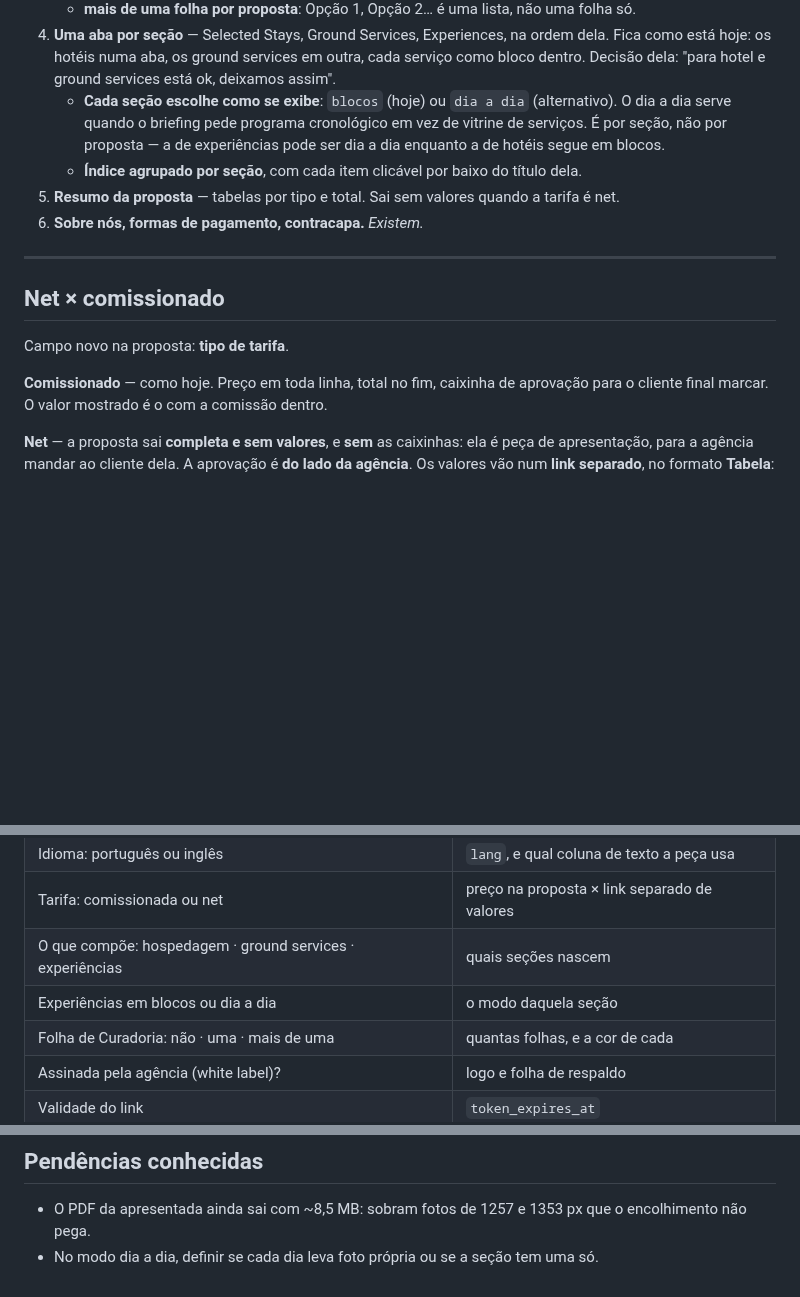
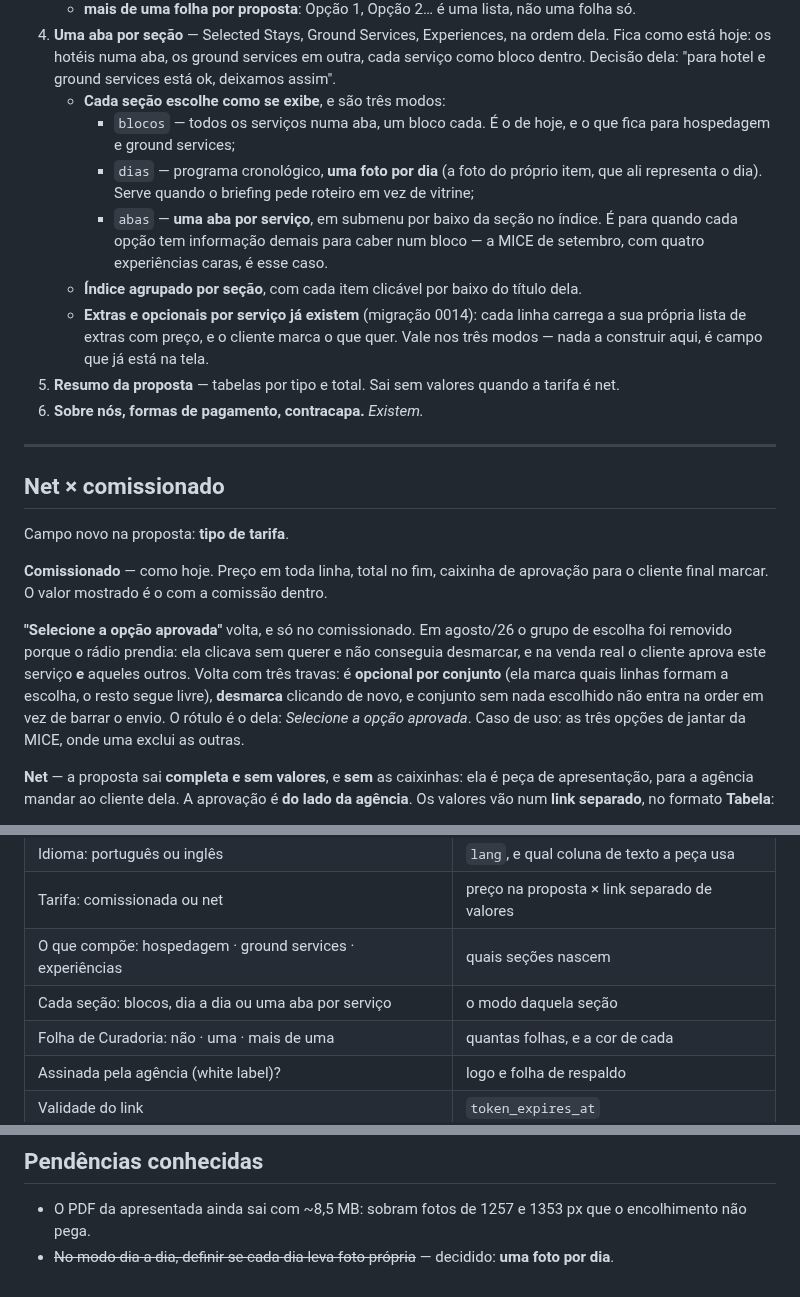
Before and after one commit to tuscanlands2026/tl-hub, a Markdown page: docs/MODELOS-DE-PROPOSTA.md, 3 parts joined by grey strips. GitHub-like rendering; blank space fills up the shorter version.

Commit message:
Modelos: tres modos por secao, escolha de opcao aprovada e a foto por dia
Respostas dela: uma foto por dia no modo cronologico; na MICE cada opcao vira
aba propria, em submenu, porque tem informacao demais para um bloco; e volta
o 'Selecione a opcao aprovada' para o caso comissionado, agora opcional por
conjunto e desmarcavel.

Extras e opcionais por servico ja existiam desde a 0014 — registrado para nao
virar trabalho repetido.

Co-Authored-By: Claude Opus 5 <noreply@anthropic.com>
Claude-Session: https://claude.ai/code/session_01UsDnuYHJq1HiYXpe63aJff

```diff
--- a/docs/MODELOS-DE-PROPOSTA.md
+++ b/docs/MODELOS-DE-PROPOSTA.md
@@ -36,11 +36,18 @@ em qualquer combinação. Ela monta como quiser. **Existe hoje**
 4. **Uma aba por seção** — Selected Stays, Ground Services, Experiences, na ordem dela.
    Fica como está hoje: os hotéis numa aba, os ground services em outra, cada serviço
    como bloco dentro. Decisão dela: "para hotel e ground services está ok, deixamos assim".
-   - **Cada seção escolhe como se exibe**: `blocos` (hoje) ou `dia a dia` (alternativo).
-     O dia a dia serve quando o briefing pede programa cronológico em vez de vitrine de
-     serviços. É por seção, não por proposta — a de experiências pode ser dia a dia
-     enquanto a de hotéis segue em blocos.
+   - **Cada seção escolhe como se exibe**, e são três modos:
+     - `blocos` — todos os serviços numa aba, um bloco cada. É o de hoje, e o que fica
+       para hospedagem e ground services;
+     - `dias` — programa cronológico, **uma foto por dia** (a foto do próprio item, que
+       ali representa o dia). Serve quando o briefing pede roteiro em vez de vitrine;
+     - `abas` — **uma aba por serviço**, em submenu por baixo da seção no índice. É para
+       quando cada opção tem informação demais para caber num bloco — a MICE de setembro,
+       com quatro experiências caras, é esse caso.
    - **Índice agrupado por seção**, com cada item clicável por baixo do título dela.
+   - **Extras e opcionais por serviço já existem** (migração 0014): cada linha carrega a
+     sua própria lista de extras com preço, e o cliente marca o que quer. Vale nos três
+     modos — nada a construir aqui, é campo que já está na tela.
 5. **Resumo da proposta** — tabelas por tipo e total. Sai sem valores quando a tarifa é net.
 6. **Sobre nós, formas de pagamento, contracapa.** *Existem.*
 
@@ -52,6 +59,14 @@ Campo novo na proposta: **tipo de tarifa**.
 
 **Comissionado** — como hoje. Preço em toda linha, total no fim, caixinha de aprovação
 para o cliente final marcar. O valor mostrado é o com a comissão dentro.
+
+**"Selecione a opção aprovada"** volta, e só no comissionado. Em agosto/26 o grupo de
+escolha foi removido porque o rádio prendia: ela clicava sem querer e não conseguia
+desmarcar, e na venda real o cliente aprova este serviço **e** aqueles outros. Volta com
+três travas: é **opcional por conjunto** (ela marca quais linhas formam a escolha, o resto
+segue livre), **desmarca** clicando de novo, e conjunto sem nada escolhido não entra na
+order em vez de barrar o envio. O rótulo é o dela: *Selecione a opção aprovada*. Caso de
+uso: as três opções de jantar da MICE, onde uma exclui as outras.
 
 **Net** — a proposta sai **completa e sem valores**, e **sem** as caixinhas: ela é peça de
 apresentação, para a agência mandar ao cliente dela. A aprovação é **do lado da agência**.
@@ -76,7 +91,7 @@ partir das respostas:
 | Idioma: português ou inglês | `lang`, e qual coluna de texto a peça usa |
 | Tarifa: comissionada ou net | preço na proposta × link separado de valores |
 | O que compõe: hospedagem · ground services · experiências | quais seções nascem |
-| Experiências em blocos ou dia a dia | o modo daquela seção |
+| Cada seção: blocos, dia a dia ou uma aba por serviço | o modo daquela seção |
 | Folha de Curadoria: não · uma · mais de uma | quantas folhas, e a cor de cada |
 | Assinada pela agência (white label)? | logo e folha de respaldo |
 | Validade do link | `token_expires_at` |
@@ -100,4 +115,4 @@ em tudo, foto sempre full-bleed. Ver a skill `visual-identity-tuscan-lands`.
 
 - O PDF da apresentada ainda sai com ~8,5 MB: sobram fotos de 1257 e 1353 px que o
   encolhimento não pega.
-- No modo dia a dia, definir se cada dia leva foto própria ou se a seção tem uma só.
+- ~~No modo dia a dia, definir se cada dia leva foto própria~~ — decidido: **uma foto por dia**.
```
